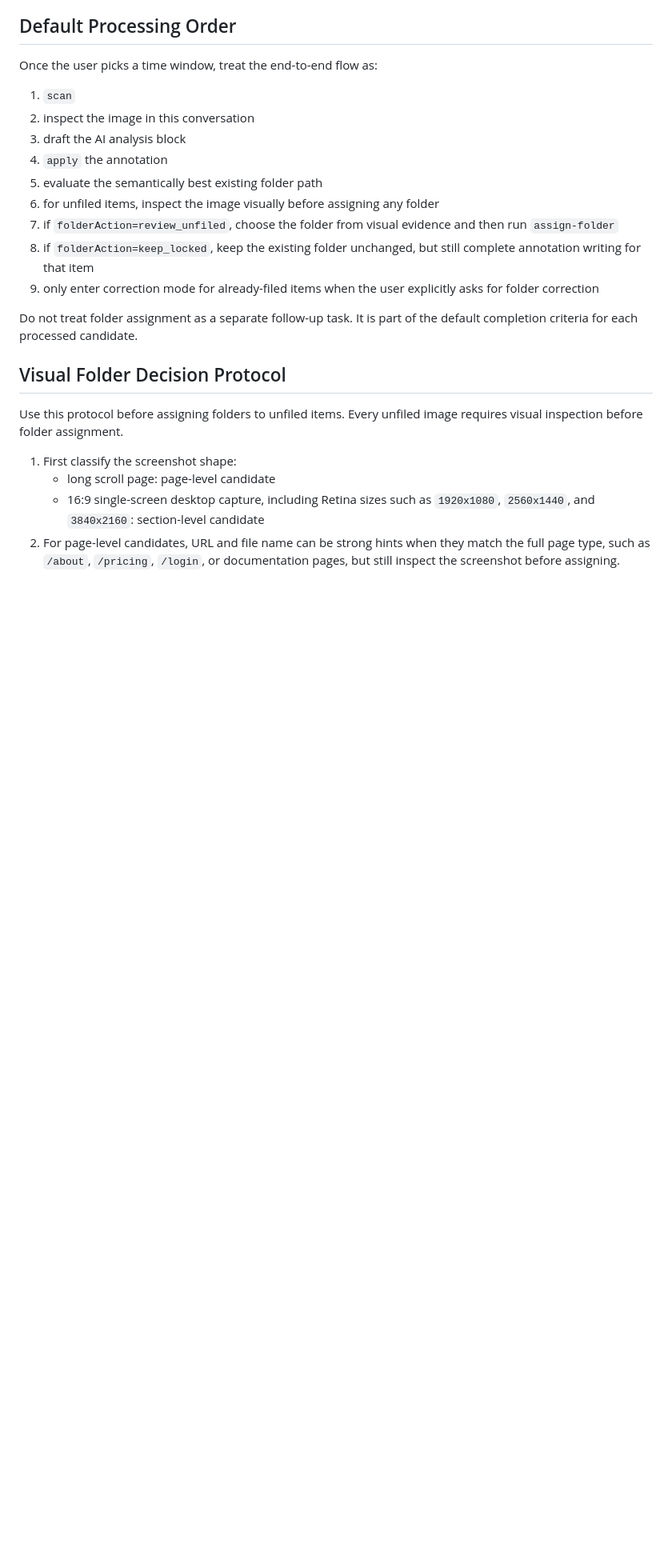
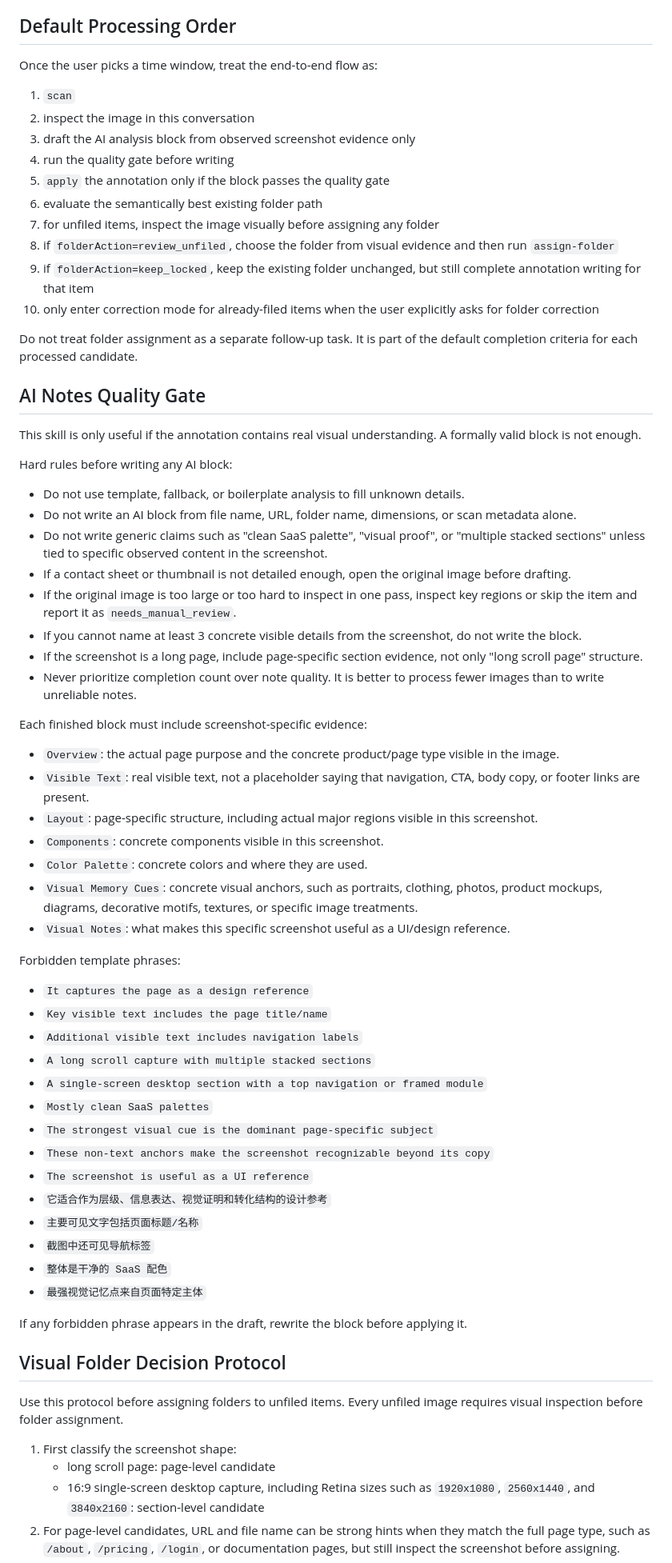
Before and after one commit to chibincode/eagle-export-plugin, a Markdown page: skills/eagle-uibook-vision-notes/SKILL.md, the part around one of its changes. Shown at 80% size. Rendered like a GitHub page; blank space fills up the shorter version.

Commit message:
Tighten eagle vision notes quality gate

```diff
--- a/skills/eagle-uibook-vision-notes/SKILL.md
+++ b/skills/eagle-uibook-vision-notes/SKILL.md
@@ -54,15 +54,57 @@ Once the user picks a time window, treat the end-to-end flow as:
 
 1. `scan`
 2. inspect the image in this conversation
-3. draft the AI analysis block
-4. `apply` the annotation
-5. evaluate the semantically best existing folder path
-6. for unfiled items, inspect the image visually before assigning any folder
-7. if `folderAction=review_unfiled`, choose the folder from visual evidence and then run `assign-folder`
-8. if `folderAction=keep_locked`, keep the existing folder unchanged, but still complete annotation writing for that item
-9. only enter correction mode for already-filed items when the user explicitly asks for folder correction
+3. draft the AI analysis block from observed screenshot evidence only
+4. run the quality gate before writing
+5. `apply` the annotation only if the block passes the quality gate
+6. evaluate the semantically best existing folder path
+7. for unfiled items, inspect the image visually before assigning any folder
+8. if `folderAction=review_unfiled`, choose the folder from visual evidence and then run `assign-folder`
+9. if `folderAction=keep_locked`, keep the existing folder unchanged, but still complete annotation writing for that item
+10. only enter correction mode for already-filed items when the user explicitly asks for folder correction
 
 Do not treat folder assignment as a separate follow-up task. It is part of the default completion criteria for each processed candidate.
+
+## AI Notes Quality Gate
+
+This skill is only useful if the annotation contains real visual understanding. A formally valid block is not enough.
+
+Hard rules before writing any AI block:
+- Do not use template, fallback, or boilerplate analysis to fill unknown details.
+- Do not write an AI block from file name, URL, folder name, dimensions, or scan metadata alone.
+- Do not write generic claims such as "clean SaaS palette", "visual proof", or "multiple stacked sections" unless tied to specific observed content in the screenshot.
+- If a contact sheet or thumbnail is not detailed enough, open the original image before drafting.
+- If the original image is too large or too hard to inspect in one pass, inspect key regions or skip the item and report it as `needs_manual_review`.
+- If you cannot name at least 3 concrete visible details from the screenshot, do not write the block.
+- If the screenshot is a long page, include page-specific section evidence, not only "long scroll page" structure.
+- Never prioritize completion count over note quality. It is better to process fewer images than to write unreliable notes.
+
+Each finished block must include screenshot-specific evidence:
+- `Overview`: the actual page purpose and the concrete product/page type visible in the image.
+- `Visible Text`: real visible text, not a placeholder saying that navigation, CTA, body copy, or footer links are present.
+- `Layout`: page-specific structure, including actual major regions visible in this screenshot.
+- `Components`: concrete components visible in this screenshot.
+- `Color Palette`: concrete colors and where they are used.
+- `Visual Memory Cues`: concrete visual anchors, such as portraits, clothing, photos, product mockups, diagrams, decorative motifs, textures, or specific image treatments.
+- `Visual Notes`: what makes this specific screenshot useful as a UI/design reference.
+
+Forbidden template phrases:
+- `It captures the page as a design reference`
+- `Key visible text includes the page title/name`
+- `Additional visible text includes navigation labels`
+- `A long scroll capture with multiple stacked sections`
+- `A single-screen desktop section with a top navigation or framed module`
+- `Mostly clean SaaS palettes`
+- `The strongest visual cue is the dominant page-specific subject`
+- `These non-text anchors make the screenshot recognizable beyond its copy`
+- `The screenshot is useful as a UI reference`
+- `它适合作为层级、信息表达、视觉证明和转化结构的设计参考`
+- `主要可见文字包括页面标题/名称`
+- `截图中还可见导航标签`
+- `整体是干净的 SaaS 配色`
+- `最强视觉记忆点来自页面特定主体`
+
+If any forbidden phrase appears in the draft, rewrite the block before applying it.
 
 ## Visual Folder Decision Protocol
 
```
Also changed, not shown: other parts of skills/eagle-uibook-vision-notes/SKILL.md (+6 -0 lines), 1 other file.
